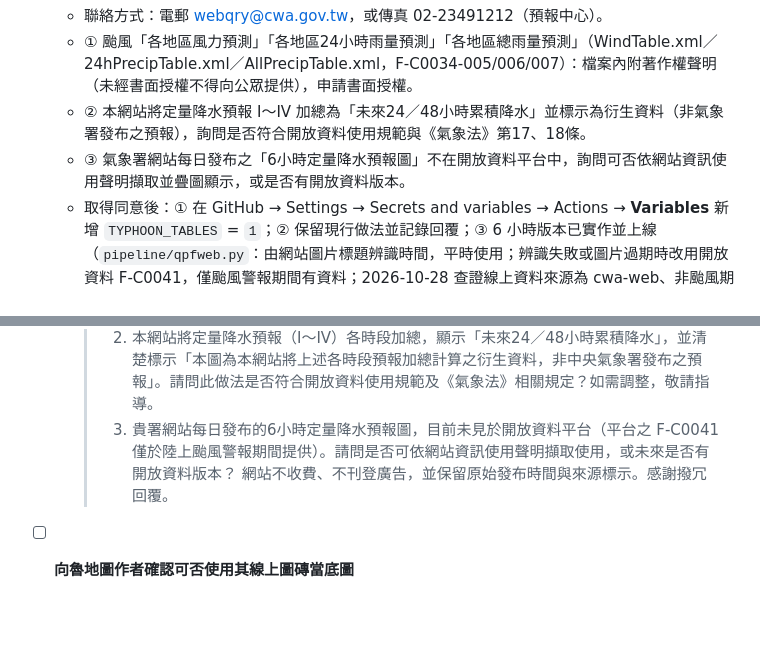
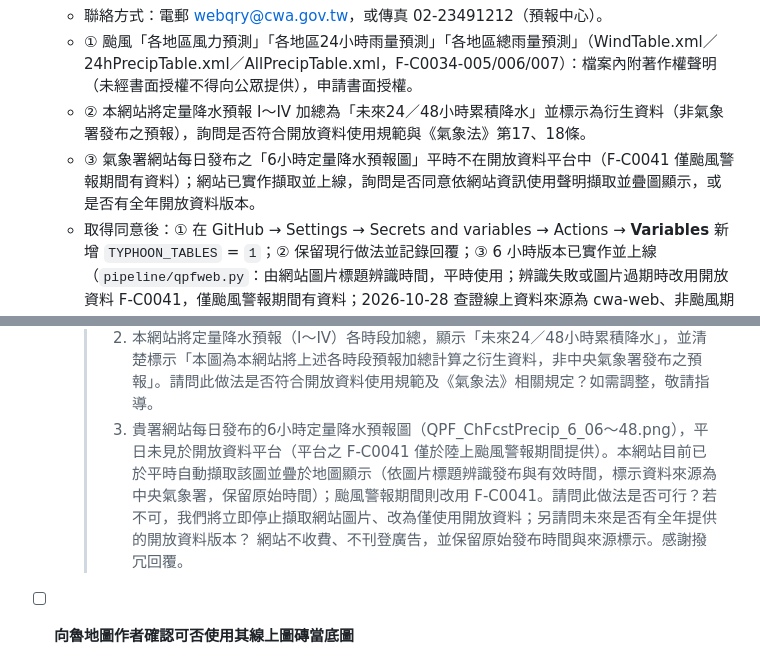
Before and after one commit to htw90u/tw-hiking-forecast, a Markdown page: docs/TODO.md, 2 parts joined by grey strips. Drawn GitHub-style; blank space fills up the shorter version.

Commit message:
TODO: update CWA letter item 3 to reflect live 6-hour QPF website capture
Co-Authored-By: Claude Sonnet 5.5 <noreply@anthropic.com>
Claude-Session: https://claude.ai/code/session_01VJS49z3J6FRPfP4KjVBnxw

```diff
--- a/docs/TODO.md
+++ b/docs/TODO.md
@@ -6,7 +6,7 @@
   - 聯絡方式：電郵 webqry@cwa.gov.tw，或傳真 02-23491212（預報中心）。
   - ① 颱風「各地區風力預測」「各地區24小時雨量預測」「各地區總雨量預測」（WindTable.xml／24hPrecipTable.xml／AllPrecipTable.xml，F-C0034-005/006/007）：檔案內附著作權聲明（未經書面授權不得向公眾提供），申請書面授權。
   - ② 本網站將定量降水預報 I～IV 加總為「未來24／48小時累積降水」並標示為衍生資料（非氣象署發布之預報），詢問是否符合開放資料使用規範與《氣象法》第17、18條。
-  - ③ 氣象署網站每日發布之「6小時定量降水預報圖」不在開放資料平台中，詢問可否依網站資訊使用聲明擷取並疊圖顯示，或是否有開放資料版本。
+  - ③ 氣象署網站每日發布之「6小時定量降水預報圖」平時不在開放資料平台中（F-C0041 僅颱風警報期間有資料）；網站已實作擷取並上線，詢問是否同意依網站資訊使用聲明擷取並疊圖顯示，或是否有全年開放資料版本。
   - 取得同意後：① 在 GitHub → Settings → Secrets and variables → Actions → **Variables** 新增 `TYPHOON_TABLES` = `1`；② 保留現行做法並記錄回覆；③ 6 小時版本已實作並上線（`pipeline/qpfweb.py`：由網站圖片標題辨識時間，平時使用；辨識失敗或圖片過期時改用開放資料 F-C0041，僅颱風警報期間有資料；2026-10-28 查證線上資料來源為 cwa-web、非颱風期間仍有 8 個時段）；若氣象署不同意，改為只用 F-C0041 並移除網站擷取。
   - 申請信草稿：
     > 主旨：非營利登山氣象網站使用氣象資料之授權與諮詢
@@ -14,7 +14,7 @@
     > 您好，我維護一個免費、無廣告的登山氣象整合網站（PWA）：https://htw90u.github.io/tw-hiking-forecast/ ，原始碼公開於 https://github.com/htw90u/tw-hiking-forecast 。網站使用貴署開放資料（雷達、雨量、定量降水預報、測站、育樂景點與鄉鎮預報、地震與颱風資訊），依政府資料開放授權條款於網站標示顯名聲明，提供登山者安全評估參考。想請教以下三件事：
     > 1. 颱風期間「各地區風力預測」「各地區24小時雨量預測」「各地區總雨量預測」XML 檔附有著作權聲明，敬請同意本網站以表格及縣市分級著色方式顯示，並標示「資料來源：中央氣象署」。
     > 2. 本網站將定量降水預報（I～IV）各時段加總，顯示「未來24／48小時累積降水」，並清楚標示「本圖為本網站將上述各時段預報加總計算之衍生資料，非中央氣象署發布之預報」。請問此做法是否符合開放資料使用規範及《氣象法》相關規定？如需調整，敬請指導。
-    > 3. 貴署網站每日發布的6小時定量降水預報圖，目前未見於開放資料平台（平台之 F-C0041 僅於陸上颱風警報期間提供）。請問是否可依網站資訊使用聲明擷取使用，或未來是否有開放資料版本？
+    > 3. 貴署網站每日發布的6小時定量降水預報圖（QPF_ChFcstPrecip_6_06～48.png），平日未見於開放資料平台（平台之 F-C0041 僅於陸上颱風警報期間提供）。本網站目前已於平時自動擷取該圖並疊於地圖顯示（依圖片標題辨識發布與有效時間，標示資料來源為中央氣象署，保留原始時間）；颱風警報期間則改用 F-C0041。請問此做法是否可行？若不可，我們將立即停止擷取網站圖片、改為僅使用開放資料；另請問未來是否有全年提供的開放資料版本？
     > 網站不收費、不刊登廣告，並保留原始發布時間與來源標示。感謝撥冗回覆。
 
 - [ ] **向魯地圖作者確認可否使用其線上圖磚當底圖**
```
